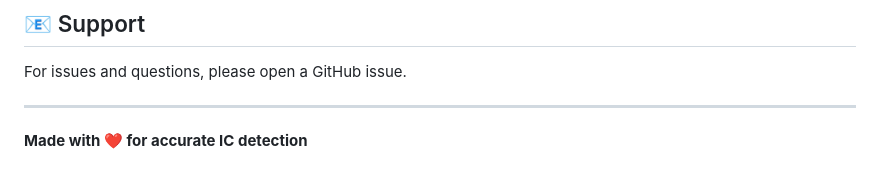
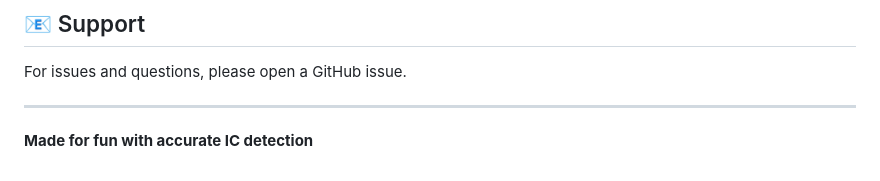
Before and after one commit to Aditya00038/ic-detection, a Markdown page: README.md, the part around the change. GitHub-like rendering.

Commit message:
Update README to change wording about IC detection

```diff
--- a/README.md
+++ b/README.md
@@ -286,4 +286,4 @@ For issues and questions, please open a GitHub issue.
 
 ---
 
-**Made with ❤️ for accurate IC detection**
+**Made for fun with accurate IC detection**
```
